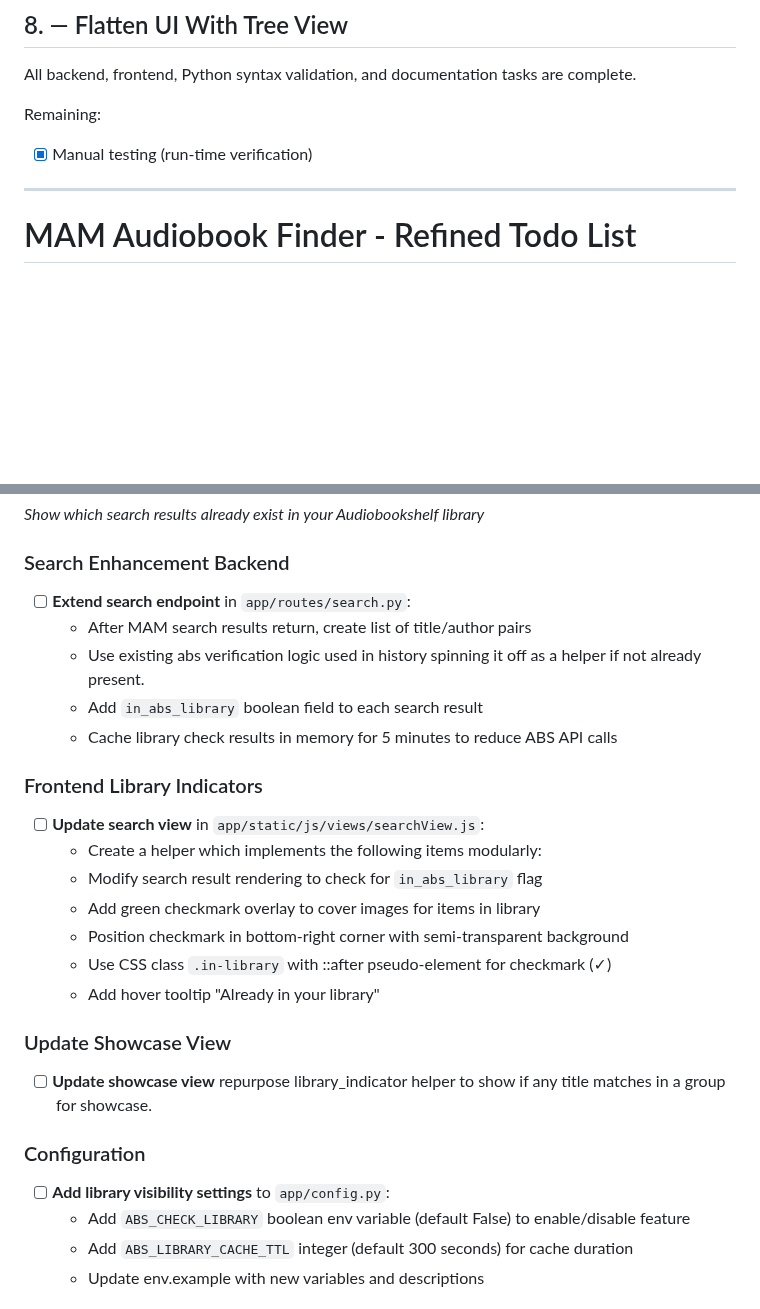
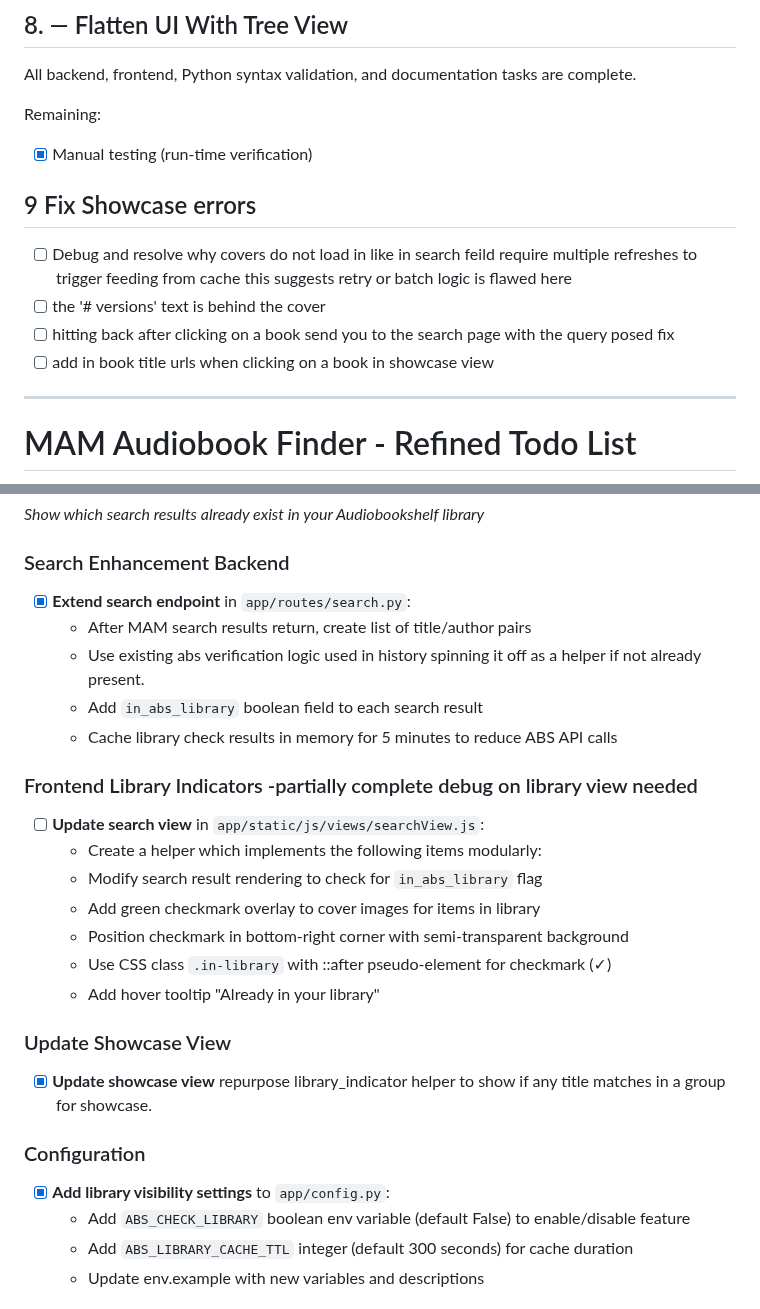
Before and after one commit to raygan/mam-audiofinder, a Markdown page: todo.md, 2 parts joined by grey strips. GitHub-like rendering; blank space fills up the shorter version.

Commit message:
Update todo list with new tasks and completed items
Added new tasks for fixing showcase errors and updated existing tasks to completed status.

```diff
--- a/todo.md
+++ b/todo.md
@@ -92,6 +92,11 @@ All backend, frontend, Python syntax validation, and documentation tasks are com
 Remaining:
 - [x] Manual testing (run-time verification)
 
+## 9 Fix Showcase errors
+- [ ] Debug and resolve why covers do not load in like in search feild require multiple refreshes to trigger feeding from cache this suggests retry or batch logic is flawed here
+- [ ] the '# versions' text is behind the cover
+- [ ] hitting back after clicking on a book send you to the search page with the query posed fix
+- [ ] add in book title urls when clicking on a book in showcase view
 ---
 # MAM Audiobook Finder - Refined Todo List
 
@@ -140,13 +145,13 @@ Remaining:
 *Show which search results already exist in your Audiobookshelf library*
 
 ### Search Enhancement Backend
-- [ ] **Extend search endpoint** in `app/routes/search.py`:
+- [x] **Extend search endpoint** in `app/routes/search.py`:
   - After MAM search results return, create list of title/author pairs
   - Use existing abs verification logic used in history spinning it off as a helper if not already present.
   - Add `in_abs_library` boolean field to each search result
   - Cache library check results in memory for 5 minutes to reduce ABS API calls
 
-### Frontend Library Indicators
+### Frontend Library Indicators -partially complete debug on library view needed
 - [ ] **Update search view** in `app/static/js/views/searchView.js`:
   - Create a helper which implements the following items modularly:
   - Modify search result rendering to check for `in_abs_library` flag
@@ -156,10 +161,10 @@ Remaining:
   - Add hover tooltip "Already in your library"
 
 ### Update Showcase View
-  - [ ] **Update showcase view** repurpose library_indicator helper to show if any title matches in a group for showcase.
+  - [x] **Update showcase view** repurpose library_indicator helper to show if any title matches in a group for showcase.
 
 ### Configuration
-- [ ] **Add library visibility settings** to `app/config.py`:
+- [x] **Add library visibility settings** to `app/config.py`:
   - Add `ABS_CHECK_LIBRARY` boolean env variable (default False) to enable/disable feature
   - Add `ABS_LIBRARY_CACHE_TTL` integer (default 300 seconds) for cache duration
   - Update env.example with new variables and descriptions
```
